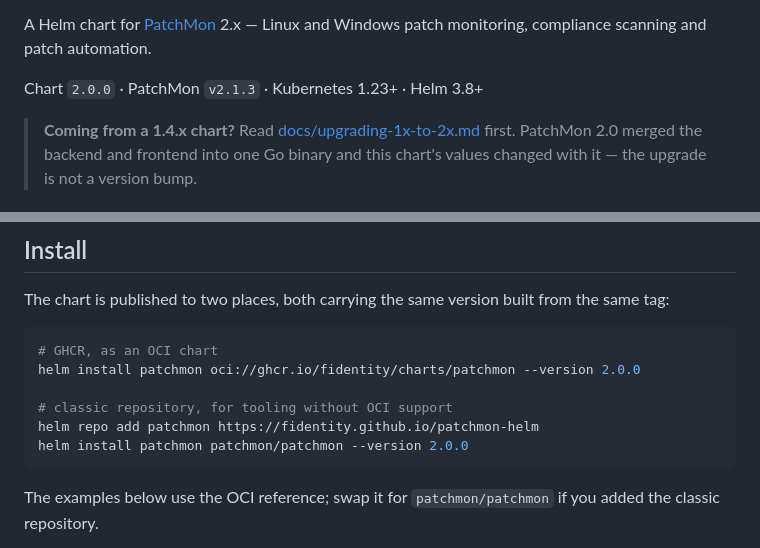
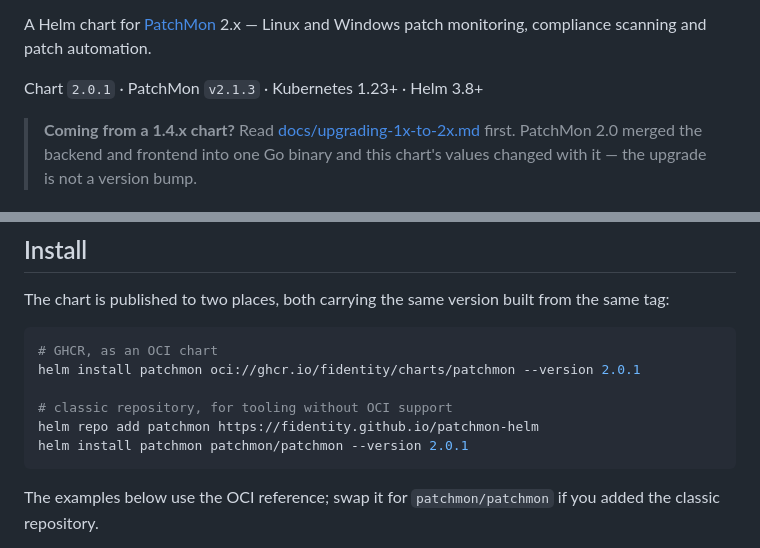
Before and after one commit to fidentity/patchmon-helm, a Markdown page: README.md, 2 parts joined by grey strips. Drawn GitHub-style.

Commit message:
docs: bring the README's chart version up to 2.0.1
The header line and the two install examples still said 2.0.0, which is a
version older than the one Chart.yaml carries and than what the registries
hold. Every other default quoted in the README already matches values.yaml.

Co-Authored-By: Claude Opus 5 (1M context) <noreply@anthropic.com>

````diff
--- a/README.md
+++ b/README.md
@@ -13,7 +13,7 @@
 A Helm chart for [PatchMon](https://github.com/PatchMon/PatchMon) 2.x — Linux
 and Windows patch monitoring, compliance scanning and patch automation.
 
-Chart `2.0.0` · PatchMon `v2.1.3` · Kubernetes 1.23+ · Helm 3.8+
+Chart `2.0.1` · PatchMon `v2.1.3` · Kubernetes 1.23+ · Helm 3.8+
 
 > **Coming from a 1.4.x chart?** Read
 > [docs/upgrading-1x-to-2x.md](docs/upgrading-1x-to-2x.md) first. PatchMon 2.0
@@ -42,11 +42,11 @@ from the same tag:
 
 ```bash
 # GHCR, as an OCI chart
-helm install patchmon oci://ghcr.io/fidentity/charts/patchmon --version 2.0.0
+helm install patchmon oci://ghcr.io/fidentity/charts/patchmon --version 2.0.1
 
 # classic repository, for tooling without OCI support
 helm repo add patchmon https://fidentity.github.io/patchmon-helm
-helm install patchmon patchmon/patchmon --version 2.0.0
+helm install patchmon patchmon/patchmon --version 2.0.1
 ```
 
 The examples below use the OCI reference; swap it for `patchmon/patchmon` if
````
